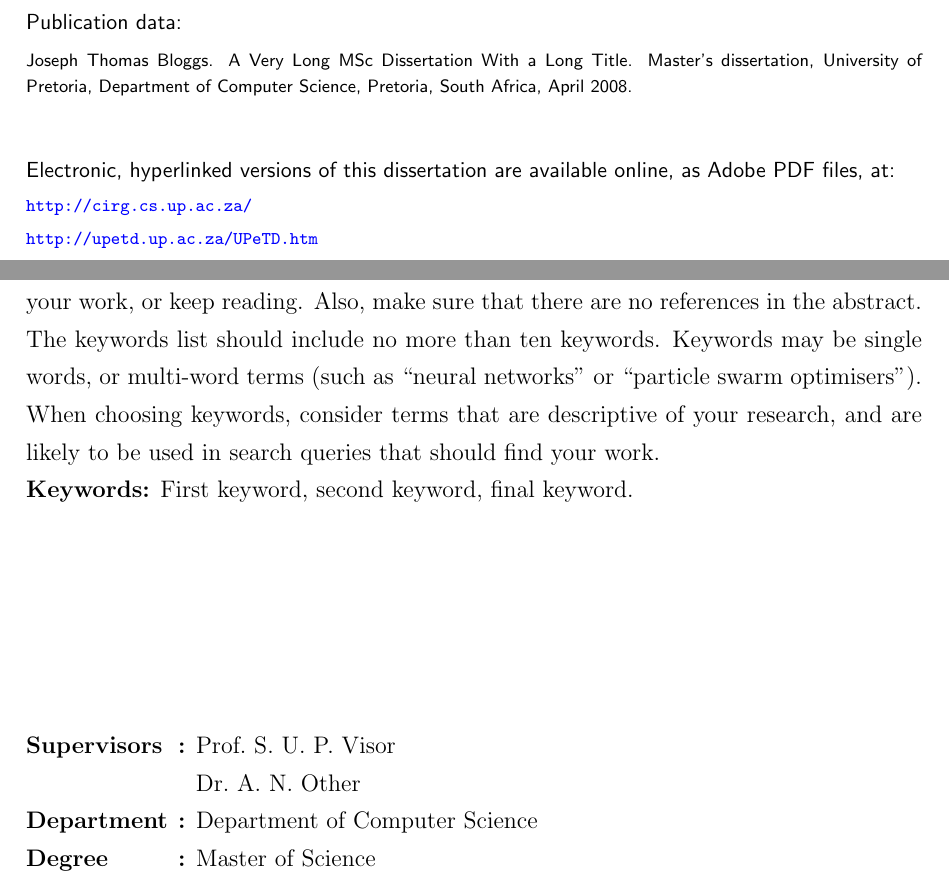
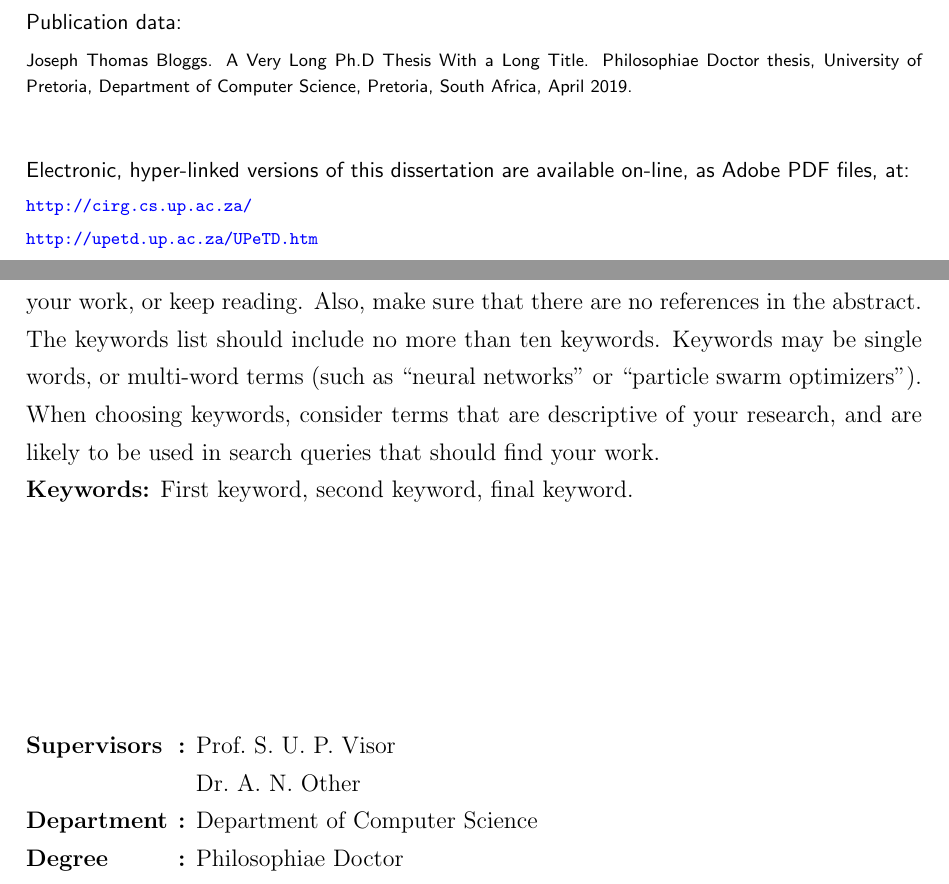
Before and after one commit to dsfsi/up-manuscript, a LaTeX thesis (doctoral_template/dissertation.tex, which reads doctoral_template/coverpages/main.tex): two parts of pages 2 and 3 of 31, joined at a grey line, cut so that both start at the same text. Compiled offline with pdfLaTeX; a LaTeX package or settings file that is missing is left out.

Commit message:
Replaced Masters with Ph.D terms in the main document and titles. also modified gitignore

```diff
--- a/doctoral_template/coverpages/main.tex
+++ b/doctoral_template/coverpages/main.tex
@@ -9,7 +9,7 @@
 	\vspace{\stretch{1}}
 	\setlength{\baselineskip}{2.4\originalbaselineskip}
 	\begin{center}
-		\textsf{\huge A Very Long MSc Dissertation\\
+		\textsf{\huge A Very Long Ph.D Thesis\\
 		With a Long Title}
 	\end{center}
 	\begin{center}
@@ -44,9 +44,9 @@
 	\parbox{\textwidth}{
 		\fontsize{9}{10pt}
 		\selectfont
-		Joseph Thomas Bloggs. A Very Long MSc Dissertation With a Long Title. Master's dissertation, University of Pretoria, Department of Computer Science, Pretoria, South Africa, April 2008.
+		Joseph Thomas Bloggs. A Very Long Ph.D Thesis With a Long Title. Philosophiae Doctor thesis, University of Pretoria, Department of Computer Science, Pretoria, South Africa, April 2019.
 	}\\*[10.5mm]
-	Electronic, hyperlinked versions of this dissertation are available online, as Adobe PDF files, at:\\*[2.5mm]
+	Electronic, hyper-linked versions of this dissertation are available on-line, as Adobe PDF files, at:\\*[2.5mm]
 	\parbox{\textwidth}{
 		\fontsize{9}{9.5pt}
 		\selectfont
@@ -74,7 +74,7 @@
 \end{center}
 \vspace{1cm}
 \begin{center}{\large\bf Abstract}\end{center}
-Your dissertation abstract goes here. This should be a single paragraph. Try to keep it as brief as possible (less than 200 words --- if this abstract page runs onto a second page, it needs shortening), while keeping in mind that it should touch on all the important aspects of your research --- consider whether someone unfamiliar with your research area would be able to determine whether your research is relevant to them, or not. Keep in mind that the abstract may be the only thing someone reads before choosing to either discard your work, or keep reading. Also, make sure that there are no references in the abstract. The keywords list should include no more than ten keywords. Keywords may be single words, or multi-word terms (such as ``neural networks'' or ``particle swarm optimisers''). When choosing keywords, consider terms that are descriptive of your research, and are likely to be used in search queries that should find your work.
+Your dissertation abstract goes here. This should be a single paragraph. Try to keep it as brief as possible (less than 200 words --- if this abstract page runs onto a second page, it needs shortening), while keeping in mind that it should touch on all the important aspects of your research --- consider whether someone unfamiliar with your research area would be able to determine whether your research is relevant to them, or not. Keep in mind that the abstract may be the only thing someone reads before choosing to either discard your work, or keep reading. Also, make sure that there are no references in the abstract. The keywords list should include no more than ten keywords. Keywords may be single words, or multi-word terms (such as ``neural networks'' or ``particle swarm optimizers''). When choosing keywords, consider terms that are descriptive of your research, and are likely to be used in search queries that should find your work.
 
 \noindent\
 
@@ -86,7 +86,7 @@ Your dissertation abstract goes here. This should be a single paragraph. Try to
 {\bf\parbox{28.55mm}{~}} Dr.~A. N. Other \\*
 %{\bf\parbox{26.8mm}{Supervisor}:} Prof.~S. U. P. Visor \\* % if you only have a single supervisor
 {\bf\parbox{26.8mm}{Department}:} Department of Computer Science \\*
-{\bf\parbox{26.8mm}{Degree}:} Master of Science
+{\bf\parbox{26.8mm}{Degree}:} Philosophiae Doctor
 
 %%%%%%%%%%%%%%%%%%%%%%%%%%%%%%%%%%%%%%%%%%%%%%%%%
 %%%%%%%%%%%%%%%%%%%%%%%%%%%%%%%%%%%%%%%%%%%%%%%%%
--- a/doctoral_template/dissertation.tex
+++ b/doctoral_template/dissertation.tex
@@ -62,7 +62,7 @@
 % PDF meta-data settings
 
 \hypersetup{
-	pdftitle    = {A Very Long MSc Dissertation With a Long Title},
+	pdftitle    = {A Very Long Ph.D Dissertation With a Long Title},
 	pdfauthor   = {Joseph Thomas Bloggs <jtbloggs@somewhere.co.za>},
 	pdfsubject  = {Some sort of subject (e.g. Data mining)},
 	pdfkeywords = {First keyword, second keyword, third keyword},
```
Also changed, not shown: doctoral_template/coverpages/main.tex (8 more changed lines), 1 other file.
